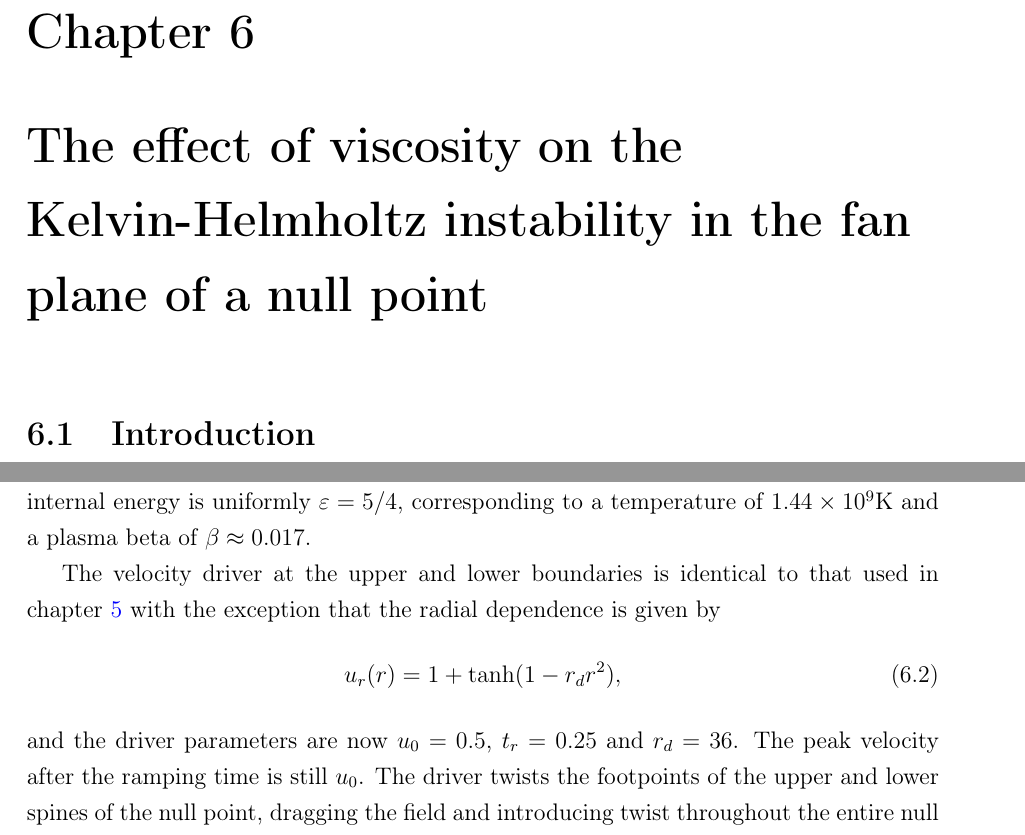
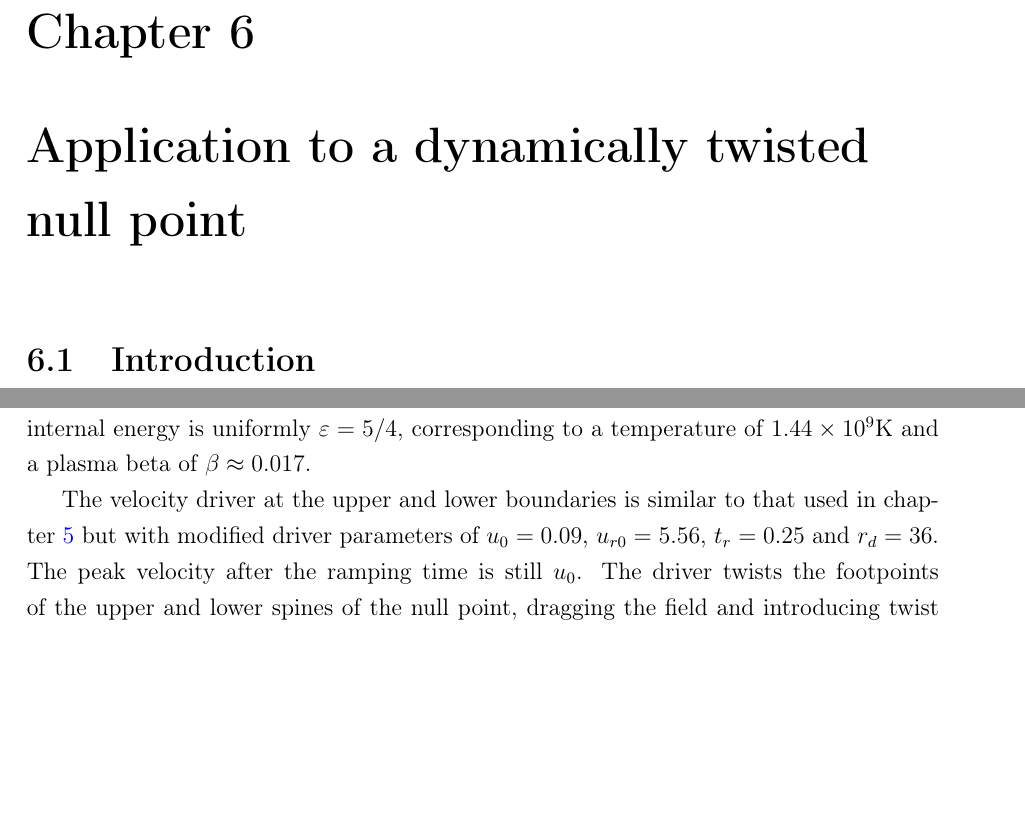
Before and after one commit to JamieJQuinn/Thesis, a LaTeX thesis (thesis.tex, which reads null_point_khi.tex): two parts of pages 117 and 118 of 146, joined at a grey line, cut so that both start at the same text, the shorter picture padded with empty space. Compiled offline with pdfLaTeX.

Commit message:
Minor changes to null chapter

```diff
--- a/null_point_khi.tex
+++ b/null_point_khi.tex
@@ -1,4 +1,4 @@
-\chapter{The effect of viscosity on the Kelvin-Helmholtz instability in the fan plane of a null point}
+\chapter{Application to a dynamically twisted null point}
 \label{chp:null_point_khi}
 
 \graphicspath{{images/null_point_khi/}}
@@ -31,12 +31,7 @@ The domain is a box of length $7$ in the $x$ and $y$ directions and $0.5$ in the
   \label{fig:field_line_plots/v-4r-4-iso-field-8}
 \end{figure}
 
-The velocity driver at the upper and lower boundaries is identical to that used in chapter~\ref{chp:kink_instability_straight} with the exception that the radial dependence is given by
-\begin{equation}
-  \label{eq:khi_radial_twisting_function}
-  u_r(r) = 1 + \tanh(1 - r_d r^2),
-\end{equation}
-and the driver parameters are now $u_0 = 0.5$, $t_r = 0.25$ and $r_d = 36$. The peak velocity after the ramping time is still $u_0$. The driver twists the footpoints of the upper and lower spines of the null point, dragging the field and introducing twist throughout the entire null point (figure~\ref{fig:field_line_plots/v-4r-4-iso-field-8}). This field and driver is similar to the setup of Wyper and Pontin~\cite{wyperKelvinHelmholtzInstabilityCurrentvortex2013}.
+The velocity driver at the upper and lower boundaries is similar to that used in chapter~\ref{chp:kink_instability_straight} but with modified driver parameters of $u_0 = 0.09$, $u_{r0} = 5.56$, $t_r = 0.25$ and $r_d = 36$. The peak velocity after the ramping time is still $u_0$. The driver twists the footpoints of the upper and lower spines of the null point, dragging the field and introducing twist throughout the entire null point (figure~\ref{fig:field_line_plots/v-4r-4-iso-field-8}). This field and driver is similar to the setup of Wyper and Pontin~\cite{wyperKelvinHelmholtzInstabilityCurrentvortex2013}.
 
 The main parameter study required 18 simulations to be run in total; one per viscosity model for each of the 9 parameter choices. As a result we chose a relatively low resolution of $320$ grid points in each direction. A higher resolution pair of simulations were run for each viscosity model at the resolution of $640$ grid points. As well as forming the basis for a detailed analysis, these simulations provide evidence that the lower resolution simulations have suitably converged.
 
```
Also changed, not shown: null_point_khi.tex (4 more changed lines).
